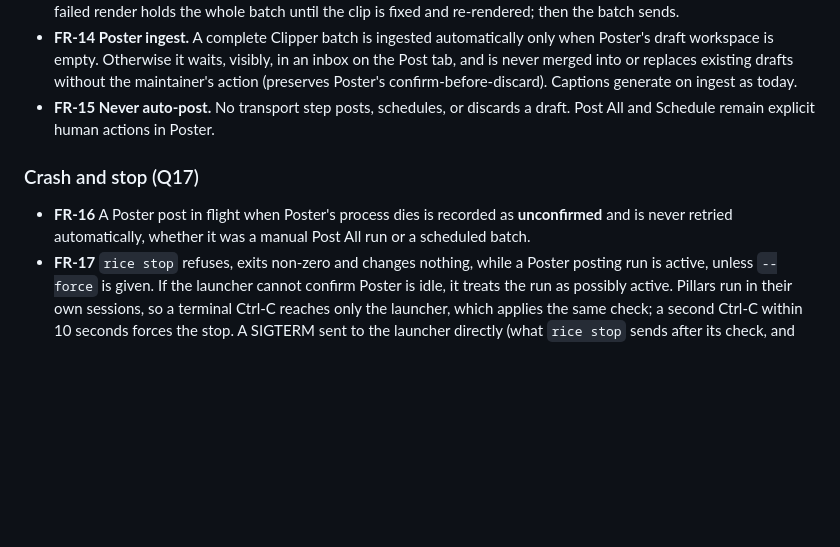
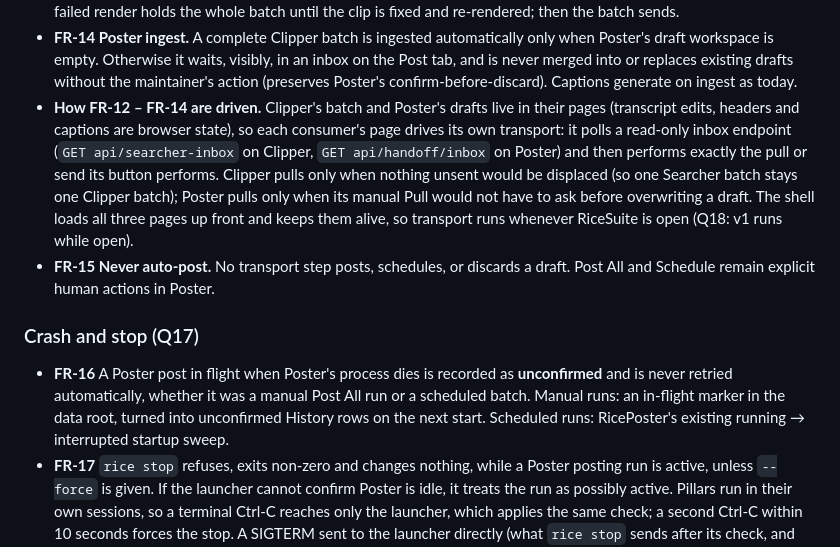
Before and after one commit to gidde032/RiceSuite, a Markdown page: SPEC.md, the part around the change. Rendered like a GitHub page; blank space fills up the shorter version.

```diff
--- a/SPEC.md
+++ b/SPEC.md
@@ -129,6 +129,16 @@ last, FIFO by `created_at`, dedupe by stable `batch_id`, producers only write.
   an inbox on the Post tab, and is never merged into or replaces existing
   drafts without the maintainer's action (preserves Poster's
   confirm-before-discard). Captions generate on ingest as today.
+- **How FR-12 – FR-14 are driven.** Clipper's batch and Poster's drafts live
+  in their pages (transcript edits, headers and captions are browser state),
+  so each consumer's page drives its own transport: it polls a read-only inbox
+  endpoint (`GET api/searcher-inbox` on Clipper, `GET api/handoff/inbox` on
+  Poster) and then performs exactly the pull or send its button performs.
+  Clipper pulls only when nothing unsent would be displaced (so one Searcher
+  batch stays one Clipper batch); Poster pulls only when its manual Pull would
+  not have to ask before overwriting a draft. The shell loads all three pages
+  up front and keeps them alive, so transport runs whenever RiceSuite is open
+  (Q18: v1 runs while open).
 - **FR-15 Never auto-post.** No transport step posts, schedules, or discards a
   draft. Post All and Schedule remain explicit human actions in Poster.
 
@@ -136,7 +146,9 @@ last, FIFO by `created_at`, dedupe by stable `batch_id`, producers only write.
 
 - **FR-16** A Poster post in flight when Poster's process dies is recorded as
   **unconfirmed** and is never retried automatically, whether it was a manual
-  Post All run or a scheduled batch.
+  Post All run or a scheduled batch. Manual runs: an in-flight marker in the
+  data root, turned into unconfirmed History rows on the next start. Scheduled
+  runs: RicePoster's existing running → interrupted startup sweep.
 - **FR-17** `rice stop` refuses, exits non-zero and changes nothing, while a
   Poster posting run is active, unless `--force` is given. If the launcher
   cannot confirm Poster is idle, it treats the run as possibly active. Pillars
```
Also changed, not shown: poster/README.md (+14 -0 lines), 1 other file.
